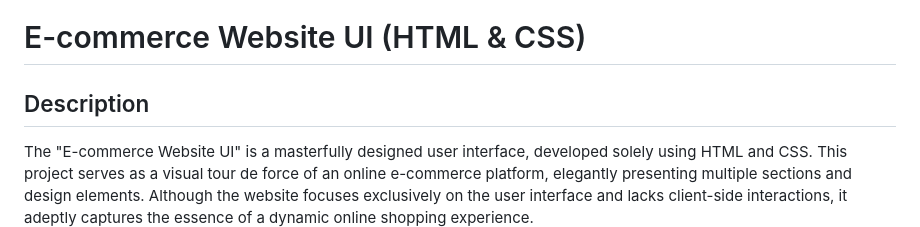
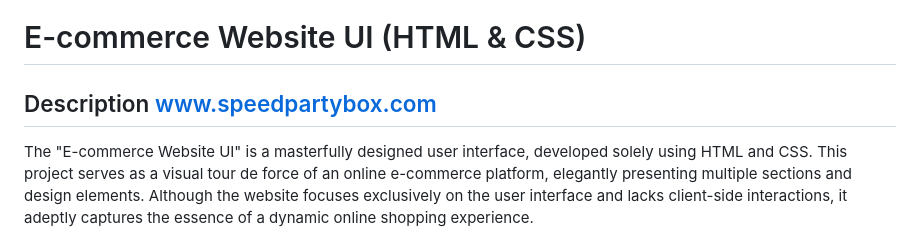
Before and after one commit to Hemanthreddy747/speedpartybox, a Markdown page: README.md, the part around the change. Drawn GitHub-style.

```diff
--- a/README.md
+++ b/README.md
@@ -1,6 +1,6 @@
 # E-commerce Website UI (HTML & CSS)
 
-## Description
+## Description    www.speedpartybox.com
 The "E-commerce Website UI" is a masterfully designed user interface, developed solely using HTML and CSS. This project serves as a visual tour de force of an online e-commerce platform, elegantly presenting multiple sections and design elements. Although the website focuses exclusively on the user interface and lacks client-side interactions, it adeptly captures the essence of a dynamic online shopping experience.
 
 ## Key Features
```
